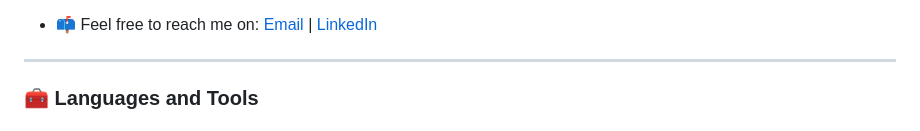
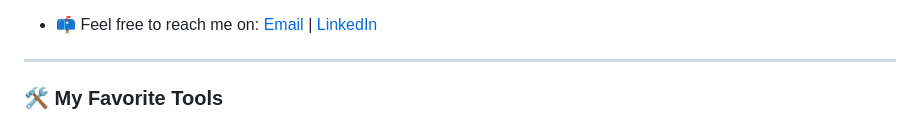
Before and after one commit to delvin02/delvin02, a Markdown page: README.md, the part around one of its changes. Rendered like a GitHub page; folded sections open.

```diff
--- a/README.md
+++ b/README.md
@@ -9,6 +9,6 @@ I am an indie full-stack developer currently employed by Interfy Pty Ltd in cons
 
 ---
 
-### 🧰 Languages and Tools
+### 🛠️ My Favorite Tools
 
 
```
Also changed, not shown: other parts of README.md (+2 -3 lines).
